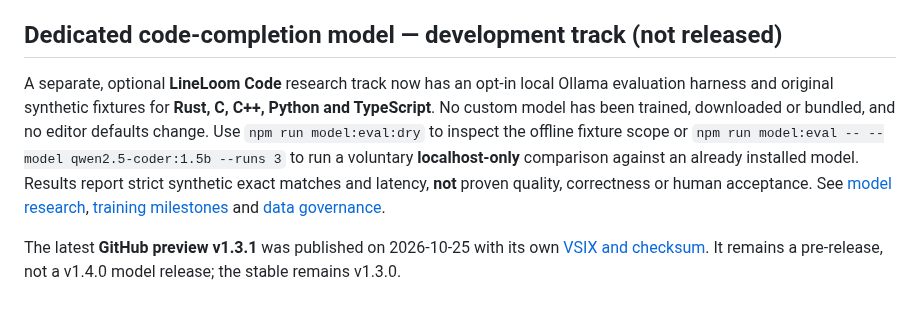
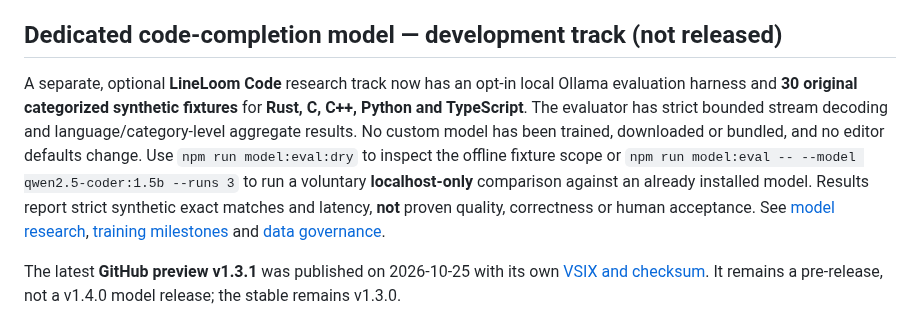
Before and after one commit to sanskarIN/LineLoom, a Markdown page: README.md, the part around the change. Rendered like a GitHub page.

Commit message:
docs(model): document expanded synthetic suite and local stream safety

```diff
--- a/README.md
+++ b/README.md
@@ -21,7 +21,7 @@ It adds privacy-safe native Control Center **Next:** recommendations, a manual c
 
 ## Dedicated code-completion model — development track (not released)
 
-A separate, optional **LineLoom Code** research track now has an opt-in local Ollama evaluation harness and original synthetic fixtures for **Rust, C, C++, Python and TypeScript**. No custom model has been trained, downloaded or bundled, and no editor defaults change. Use `npm run model:eval:dry` to inspect the offline fixture scope or `npm run model:eval -- --model qwen2.5-coder:1.5b --runs 3` to run a voluntary **localhost-only** comparison against an already installed model. Results report strict synthetic exact matches and latency, **not** proven quality, correctness or human acceptance. See [model research](model/README.md), [training milestones](model/TRAINING_PLAN.md) and [data governance](model/DATA_POLICY.md).
+A separate, optional **LineLoom Code** research track now has an opt-in local Ollama evaluation harness and **30 original categorized synthetic fixtures** for **Rust, C, C++, Python and TypeScript**. The evaluator has strict bounded stream decoding and language/category-level aggregate results. No custom model has been trained, downloaded or bundled, and no editor defaults change. Use `npm run model:eval:dry` to inspect the offline fixture scope or `npm run model:eval -- --model qwen2.5-coder:1.5b --runs 3` to run a voluntary **localhost-only** comparison against an already installed model. Results report strict synthetic exact matches and latency, **not** proven quality, correctness or human acceptance. See [model research](model/README.md), [training milestones](model/TRAINING_PLAN.md) and [data governance](model/DATA_POLICY.md).
 
 The latest **GitHub preview v1.3.1** was published on 2026-10-25 with its own [VSIX and checksum](https://github.com/sanskarIN/LineLoom/releases/tag/v1.3.1). It remains a pre-release, not a v1.4.0 model release; the stable remains v1.3.0.
 
```
